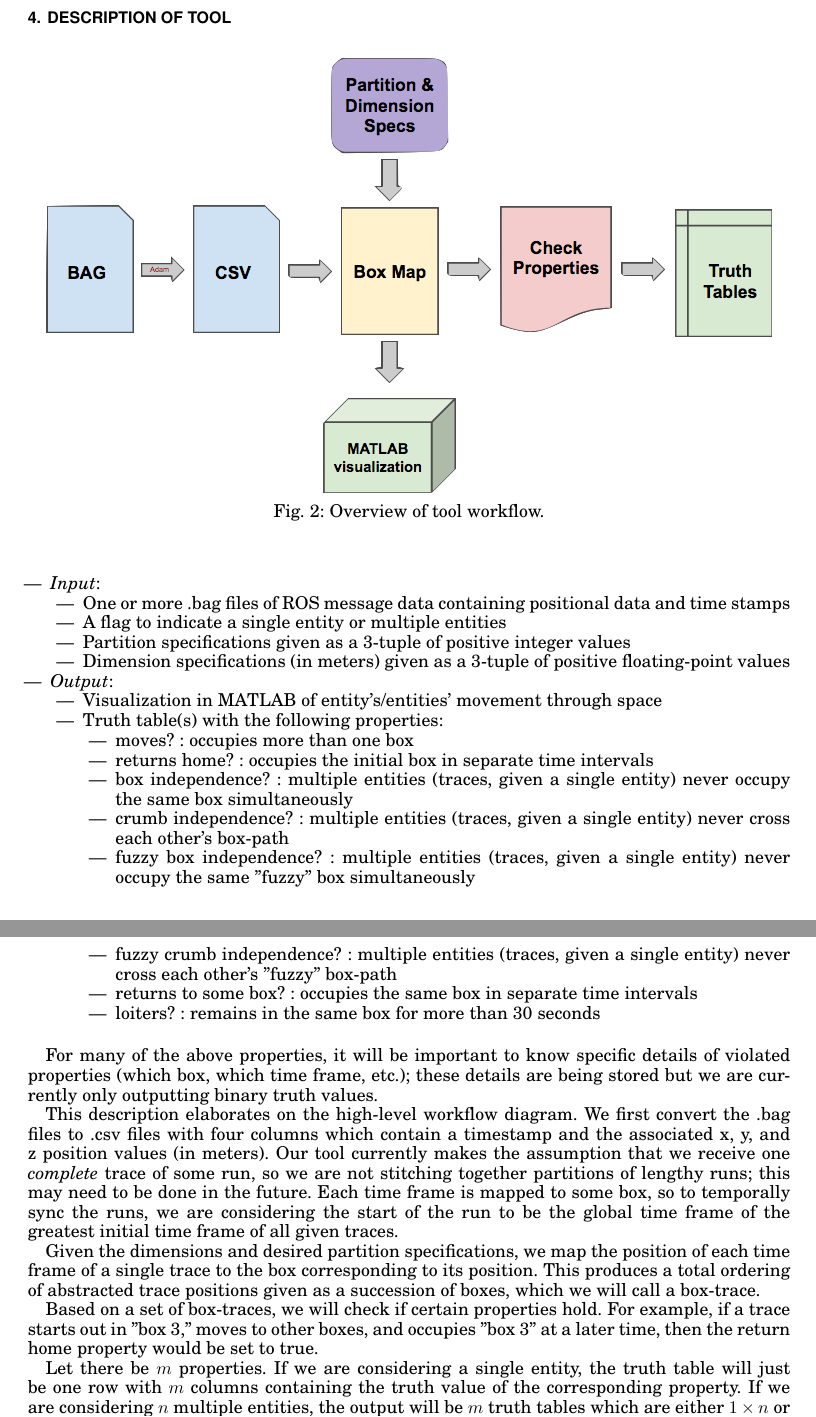
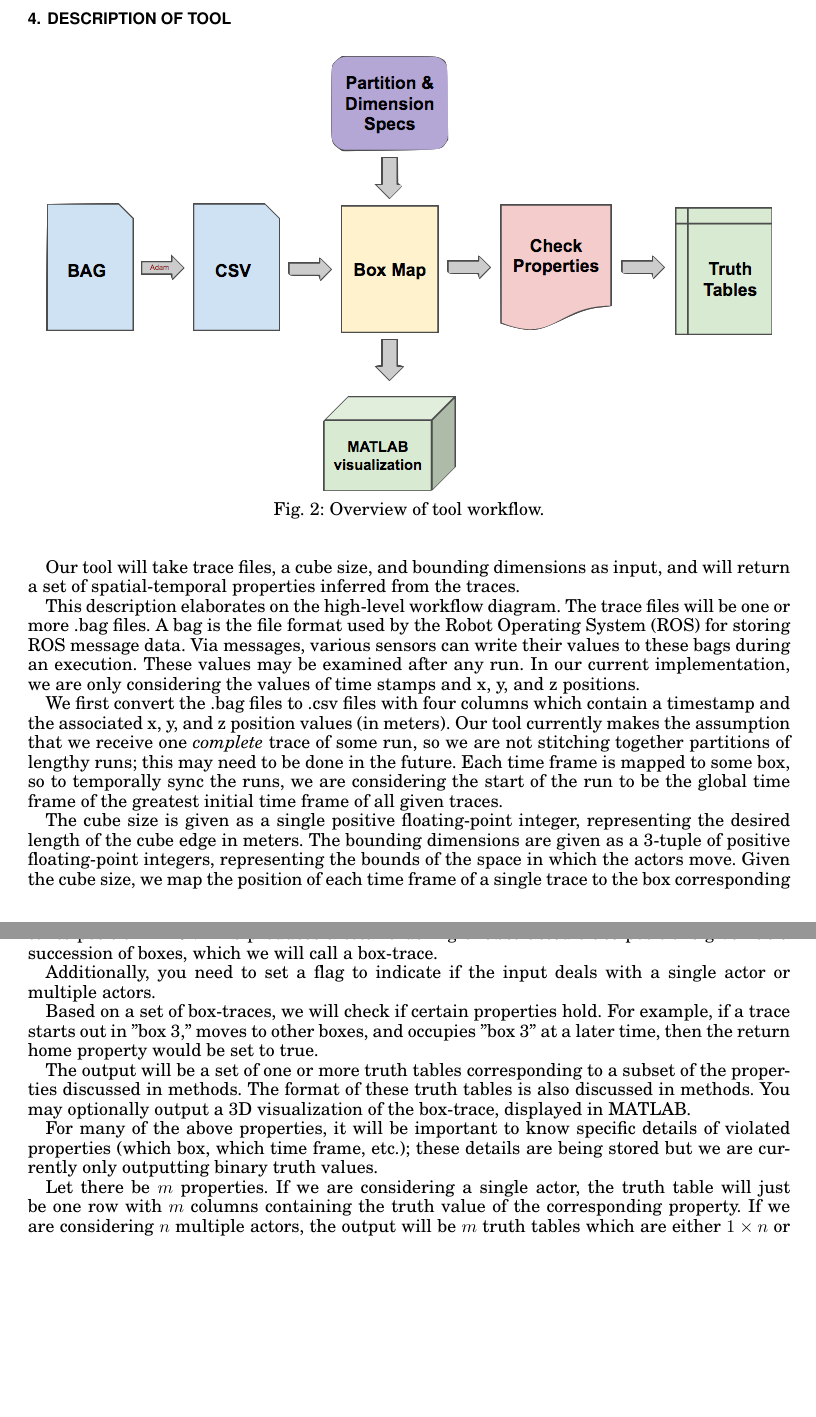
Before and after one commit to jpwco/990_Abstraction_Refinement, a LaTeX paper (PAPER/990_Fall2014_FinalPaper.tex, which reads PAPER/tool.tex): two parts of pages 4 and 5 of 7 before the commit and two parts of pages 4 and 5 of 6 after it, joined at a grey line, cut so that both start at the same text, the shorter picture padded with empty space. Compiled offline with pdfLaTeX.

Commit message:
paragraph form of itemized list

```diff
--- a/PAPER/tool.tex
+++ b/PAPER/tool.tex
@@ -8,48 +8,66 @@
   \label{fig:workflow}
 \end{figure}
 
- \begin{itemize}
-  \item \emph{Input}:
-   \begin{itemize}
-    \item One or more .bag files of ROS message data containing positional data and time stamps
-    \item A flag to indicate a single entity or multiple entities
-    \item Partition specifications given as a 3-tuple of positive integer values
-    \item Dimension specifications (in meters) given as a 3-tuple of positive floating-point values
-   \end{itemize}
-
-  \item \emph{Output}:
-   \begin{itemize}
-    \item Visualization in MATLAB of entity's/entities' movement through space
-    \item Truth table(s) with the following properties:
-      \begin{itemize}
-       \item moves? : occupies more than one box
-       \item returns home? : occupies the initial box in separate time intervals
-       \item box independence? : multiple entities (traces, given a single entity) never occupy the same box simultaneously
-       \item crumb independence? : multiple entities (traces, given a single entity) never cross each other's box-path
-       \item fuzzy box independence? : multiple entities (traces, given a single entity) never occupy the same "fuzzy" box simultaneously
-       \item fuzzy crumb independence? : multiple entities (traces, given a single entity) never cross each other's "fuzzy" box-path
-       \item returns to some box? : occupies the same box in separate time intervals
-       \item loiters? : remains in the same box for more than 30 seconds
-      \end{itemize}
-
-   \end{itemize}
- \end{itemize}
-
- For many of the above properties, it will be important to know specific details of violated properties (which box, which time frame, etc.); these details are being stored but we are currently only outputting binary truth values.
+% since we're considering cubes we only need a desired cube size, no need for partitions
+Our tool will take trace files, a cube size, and bounding dimensions as input, and will return a set of spatial-temporal properties inferred from the traces.
 
  This description elaborates on the high-level workflow diagram.
- We first convert the .bag files to .csv files with four columns which contain a timestamp and the associated x, y, and z position values (in meters).
+The trace files will be one or more .bag files.
+A bag is the file format used by the Robot Operating System (ROS) for storing ROS message data.
+Via messages, various sensors can write their values to these bags during an execution.
+These values may be examined after any run.
+In our current implementation, we are only considering the values of time stamps and x, y, and z positions.
+
+We first convert the .bag files to .csv files with four columns which contain a timestamp and the associated x, y, and z position values (in meters).
  Our tool currently makes the assumption that we receive one \emph{complete} trace of some run, so we are not stitching together partitions of lengthy runs; this may need to be done in the future.
  Each time frame is mapped to some box, so to temporally sync the runs, we are considering the start of the run to be the global time frame of the greatest initial time frame of all given traces.
 
- Given the dimensions and desired partition specifications, we map the position of each time frame of a single trace to the box corresponding to its position.
+The cube size is given as a single positive floating-point integer, representing the desired length of the cube edge in meters.
+The bounding dimensions are given as a 3-tuple of positive floating-point integers, representing the bounds of the space in which the actors move.
+Given the cube size, we map the position of each time frame of a single trace to the box corresponding to its position in $R^3$.
  This produces a total ordering of abstracted trace positions given as a succession of boxes, which we will call a box-trace.
+
+ Additionally, you need to set a flag to indicate if the input deals with a single actor or multiple actors.
 
  Based on a set of box-traces, we will check if certain properties hold.
  For example, if a trace starts out in "box 3," moves to other boxes, and occupies "box 3" at a later time, then the return home property would be set to true.
 
+ The output will be a set of one or more truth tables corresponding to a subset of the properties discussed in methods.
+ The format of these truth tables is also discussed in methods.
+ You may optionally output a 3D visualization of the box-trace, displayed in MATLAB.
+
+ For many of the above properties, it will be important to know specific details of violated properties (which box, which time frame, etc.); these details are being stored but we are currently only outputting binary truth values.
+
+ % to go in methods section?
  Let there be $m$ properties.
- If we are considering a single entity, the truth table will just be one row with $m$ columns containing the truth value of the corresponding property.
- If we are considering $n$ multiple entities, the output will be $m$ truth tables which are either $1 \times n$ or $n \times n$ matrices, depending on the property considered.
- For example, the returns home property only depends on a single entity, not their interactions, so the table will be a $1 \times n$ matrix with the truth value of each entity.
- But a property like box-independence considers interactions between all the entities, and so its truth table will be a $n \times n$ matrix with the truth value for box-independence between $(box_i,box_j)$ for all $1 \leq i,j \leq n$.
+ If we are considering a single actor, the truth table will just be one row with $m$ columns containing the truth value of the corresponding property.
+ If we are considering $n$ multiple actors, the output will be $m$ truth tables which are either $1 \times n$ or $n \times n$ matrices, depending on the property considered.
+ For example, the returns home property only depends on a single actor, not their interactions, so the table will be a $1 \times n$ matrix with the truth value of each actor.
+ But a property like box-independence considers interactions between all the actors, and so its truth table will be a $n \times n$ matrix with the truth value for box-independence between $(box_i,box_j)$ for all $1 \leq i,j \leq n$.
+
+% \begin{itemize}
+% \item \emph{Input}:
+%   \begin{itemize}
+%    \item One or more .bag files of ROS message data containing positional data and time stamps
+%    \item A flag to indicate a single actor or multiple actors
+%    \item Partition specifications given as a 3-tuple of positive integer values
+%    \item Dimension specifications (in meters) given as a 3-tuple of positive floating-point values
+%   \end{itemize}
+
+%  \item \emph{Output}:
+%   \begin{itemize}
+%    \item Visualization in MATLAB of actor's/actors' movement through space
+%    \item Truth table(s) with the following properties:
+%      \begin{itemize}
+%       \item moves? : occupies more than one box
+%       \item returns home? : occupies the initial box in separate time intervals
+%       \item box independence? : multiple actors (traces, given a single actor) never occupy the same box simultaneously
+%       \item crumb independence? : multiple actors (traces, given a single actor) never cross each other's box-path
+%       \item fuzzy box independence? : multiple actors (traces, given a single actor) never occupy the same "fuzzy" box simultaneously
+%       \item fuzzy crumb independence? : multiple actors (traces, given a single actor) never cross each other's "fuzzy" box-path
+%       \item returns to some box? : occupies the same box in separate time intervals
+%       \item loiters? : remains in the same box for more than 30 seconds
+%      \end{itemize}
+
+%   \end{itemize}
+% \end{itemize}
```
